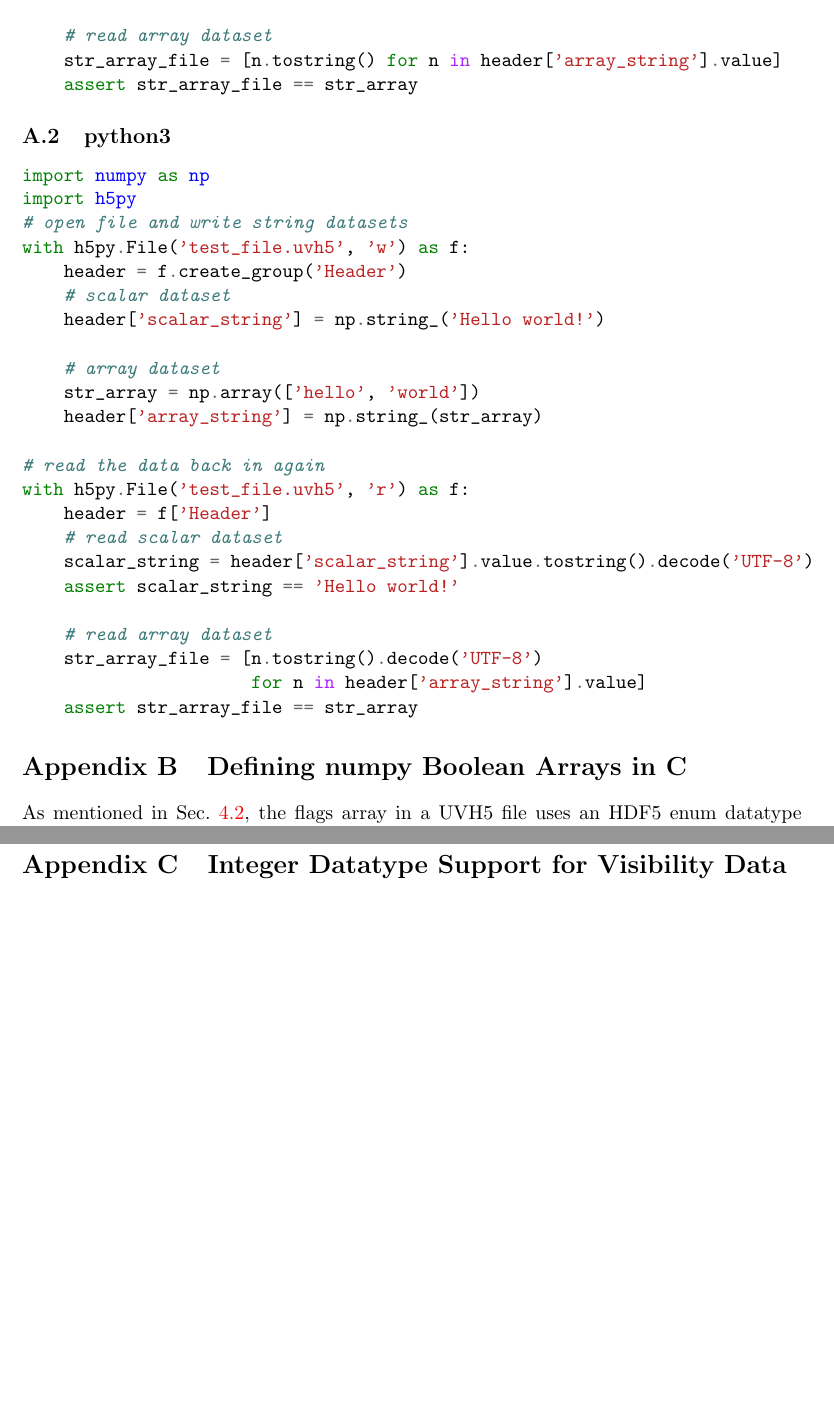
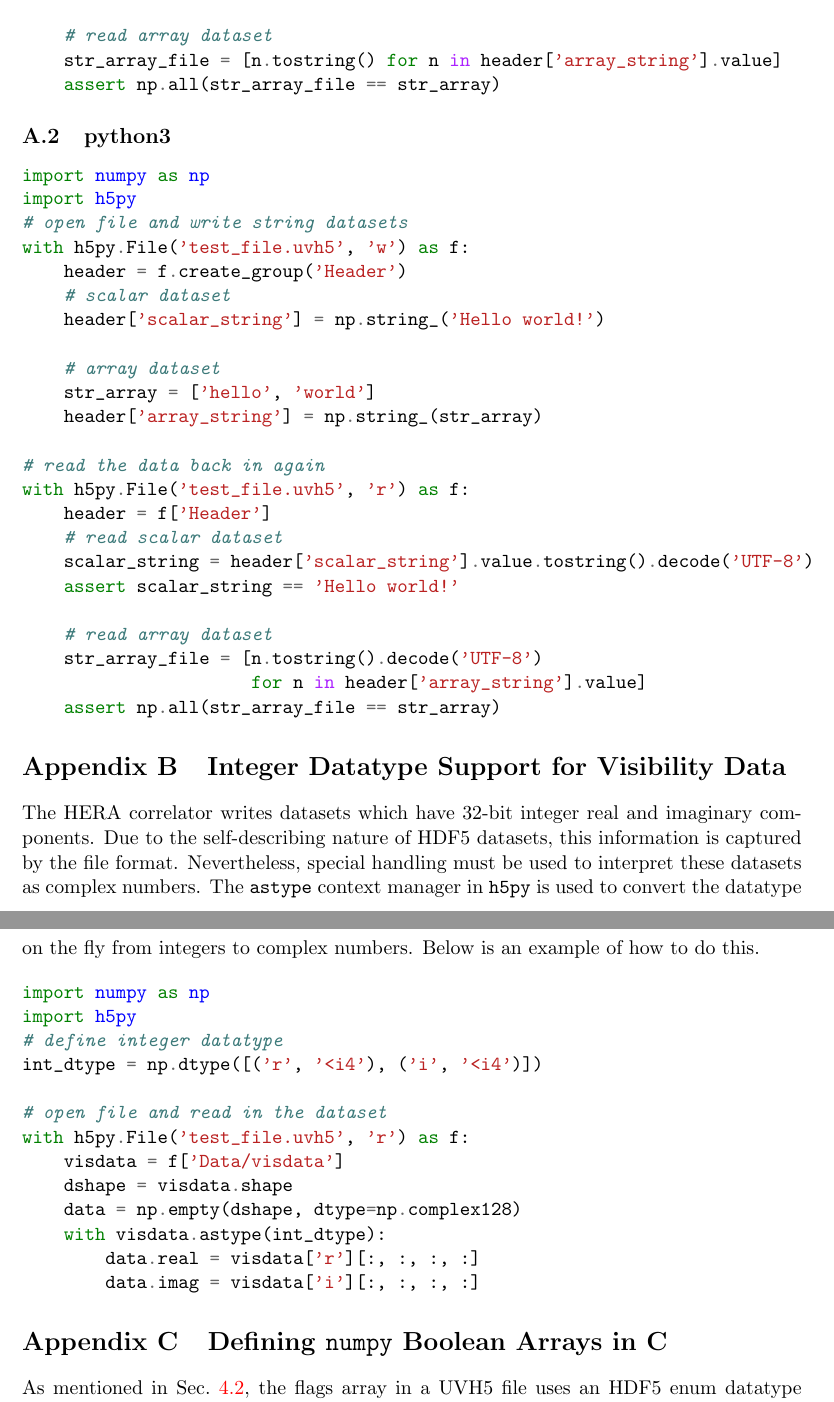
Before and after one commit to RadioAstronomySoftwareGroup/pyuvdata, a LaTeX document (docs/references/uvh5_memo.tex): two parts of pages 9 and 10 of 10 before the commit and two parts of pages 9 and 10 of 11 after it, joined at a grey line, cut so that both start at the same text, the shorter picture padded with empty space. Compiled offline with pdfLaTeX.

Commit message:
Update memo and add pdf

```diff
--- a/docs/references/uvh5_memo.tex
+++ b/docs/references/uvh5_memo.tex
@@ -369,7 +372,7 @@ with h5py.File('test_file.uvh5', 'r') as f:
 
     # read array dataset
     str_array_file = [n.tostring() for n in header['array_string'].value]
-    assert str_array_file == str_array
+    assert np.all(str_array_file == str_array)
 \end{minted}
 
 \subsection{python3}
@@ -383,7 +386,7 @@ with h5py.File('test_file.uvh5', 'w') as f:
     header['scalar_string'] = np.string_('Hello world!')
 
     # array dataset
-    str_array = np.array(['hello', 'world'])
+    str_array = ['hello', 'world']
     header['array_string'] = np.string_(str_array)
 
 # read the data back in again
@@ -396,11 +399,37 @@ with h5py.File('test_file.uvh5', 'r') as f:
     # read array dataset
     str_array_file = [n.tostring().decode('UTF-8')
                       for n in header['array_string'].value]
-    assert str_array_file == str_array
+    assert np.all(str_array_file == str_array)
 \end{minted}
 
 
-\section{Defining numpy Boolean Arrays in C}
+\section{Integer Datatype Support for Visibility Data}
+\label{appendix:integers}
+The HERA correlator writes datasets which have 32-bit integer real and imaginary
+components. Due to the self-describing nature of HDF5 datasets, this information
+is captured by the file format. Nevertheless, special handling must be used to
+interpret these datasets as complex numbers. The \verb+astype+ context manager
+in \verb+h5py+ is used to convert the datatype on the fly from integers to
+complex numbers. Below is an example of how to do this.
+
+\begin{minted}{python}
+import numpy as np
+import h5py
+# define integer datatype
+int_dtype = np.dtype([('r', '<i4'), ('i', '<i4')])
+
+# open file and read in the dataset
+with h5py.File('test_file.uvh5', 'r') as f:
+    visdata = f['Data/visdata']
+    dshape = visdata.shape
+    data = np.empty(dshape, dtype=np.complex128)
+    with visdata.astype(int_dtype):
+        data.real = visdata['r'][:, :, :, :]
+        data.imag = visdata['i'][:, :, :, :]
+\end{minted}
+
+
+\section{Defining \texttt{numpy} Boolean Arrays in C}
 \label{appendix:boolean}
 As mentioned in Sec.~\ref{sec:flags}, the flags array in a UVH5 file uses an
 HDF5 enum datatype to encode the numpy boolean type. When creating such a
@@ -413,6 +442,8 @@ follow analogously.
 \begin{minted}{c}
 #include <hdf5.h>
 
+#define CPTR(VAR,CONST) ((VAR)=(CONST),&(VAR))
+
 typedef enum {
   FALSE,
   TRUE
@@ -421,31 +452,58 @@ typedef enum {
 int main() {
   bool_t val;
   static hid_t boolenumtype;
-  hid_t data_id;
+  hid_t file_id, dspace_id, flags_id;
+  herr_t status;
 
-  // define enum type
+  /* define enum type */
   boolenumtype = H5Tcreate(H5T_ENUM, sizeof(bool_t));
   H5Tenum_insert(boolenumtype, "FALSE", CPTR(val, FALSE ));
-  H5Tenum_insert(boolenumtype, "TRUE",  CPTR(val, TRUE  ));
+  H5Tenum_insert(boolenumtype, "TRUE" , CPTR(val, TRUE  ));
 
-  // make a dataset in the file
+  /* open a new file */
+  file_id = H5Fcreate("test_file.h5", H5F_ACC_TRUNC, H5P_DEFAULT, H5P_DEFAULT);
+
+  /* define array dimensions */
+  int Nblts = 10;
+  int Nspws = 1;
+  int Nfreqs = 16;
+  int Npols = 4;
   hsize_t dims[4] = {Nblts, Nspws, Nfreqs, Npols};
-  hid_t file_space = H5Screate_simple(4, dims, dims);
-  hid_t plist = H5Pcreate(H5P_DATASET_CREATE);
-  hid_t flags_did = H5Dcreate(data_id, "flags", boolenumtype, file_space,
-                              H5P_DEFAULT, plist, H5P_DEFAULT);
-  H5Pclose(plist);
-  H5Sclose(file_space);
+
+  /* initialize data array with FALSE values */
+  bool_t data[Nblts][Nspws][Nfreqs][Npols];
+  for (int i=0; i<Nblts; i++) {
+    for (int j=0; j<Nspws; j++) {
+      for (int k=0; k<Nfreqs; k++) {
+        for (int l=0; l<Npols; l++) {
+          data[i][j][k][l] = FALSE;
+        }
+      }
+    }
+  }
+
+  /* make dataspace and write out data */
+  dspace_id = H5Screate_simple(4, dims, dims);
+  flags_id = H5Dcreate(file_id, "flags", boolenumtype, dspace_id,
+                       H5P_DEFAULT, H5P_DEFAULT, H5P_DEFAULT);
+  status = H5Dwrite(flags_id, boolenumtype, H5S_ALL, H5S_ALL,
+                    H5P_DEFAULT, data);
+
+  /* close down */
+  H5Dclose(flags_id);
+  H5Sclose(dspace_id);
+  H5Fclose(file_id);
 
   return 0;
 }
 \end{minted}
 
 
-
-\section{Integer Datatype Support for Visibility Data}
-\label{appendix:integers}
-
 \end{appendices}
 
 \end{document}
+
+
+% Local Variables:
+% TeX-command-extra-options: "-shell-escape"
+% End:
```
Also changed, not shown: docs/references/uvh5_memo.pdf (added), docs/references/uvh5_memo.tex (13 more changed lines).
